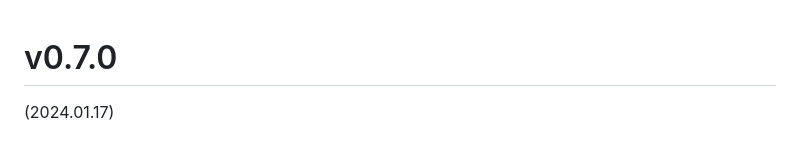
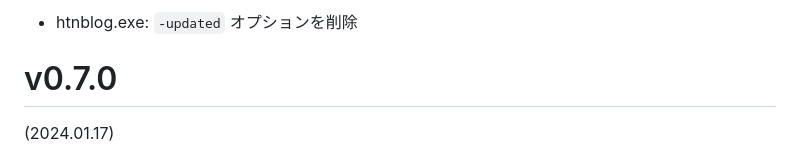
Before and after one commit to hymkor/go-htnblog, a Markdown page: release_note.md, the part around the change. Rendered like a GitHub page.

Commit message:
release_note.md: wrote `-updated`

```diff
--- a/release_note.md
+++ b/release_note.md
@@ -1,3 +1,5 @@
+- htnblog.exe: `-updated` オプションを削除
+
 v0.7.0
 ======
 (2024.01.17)
```
